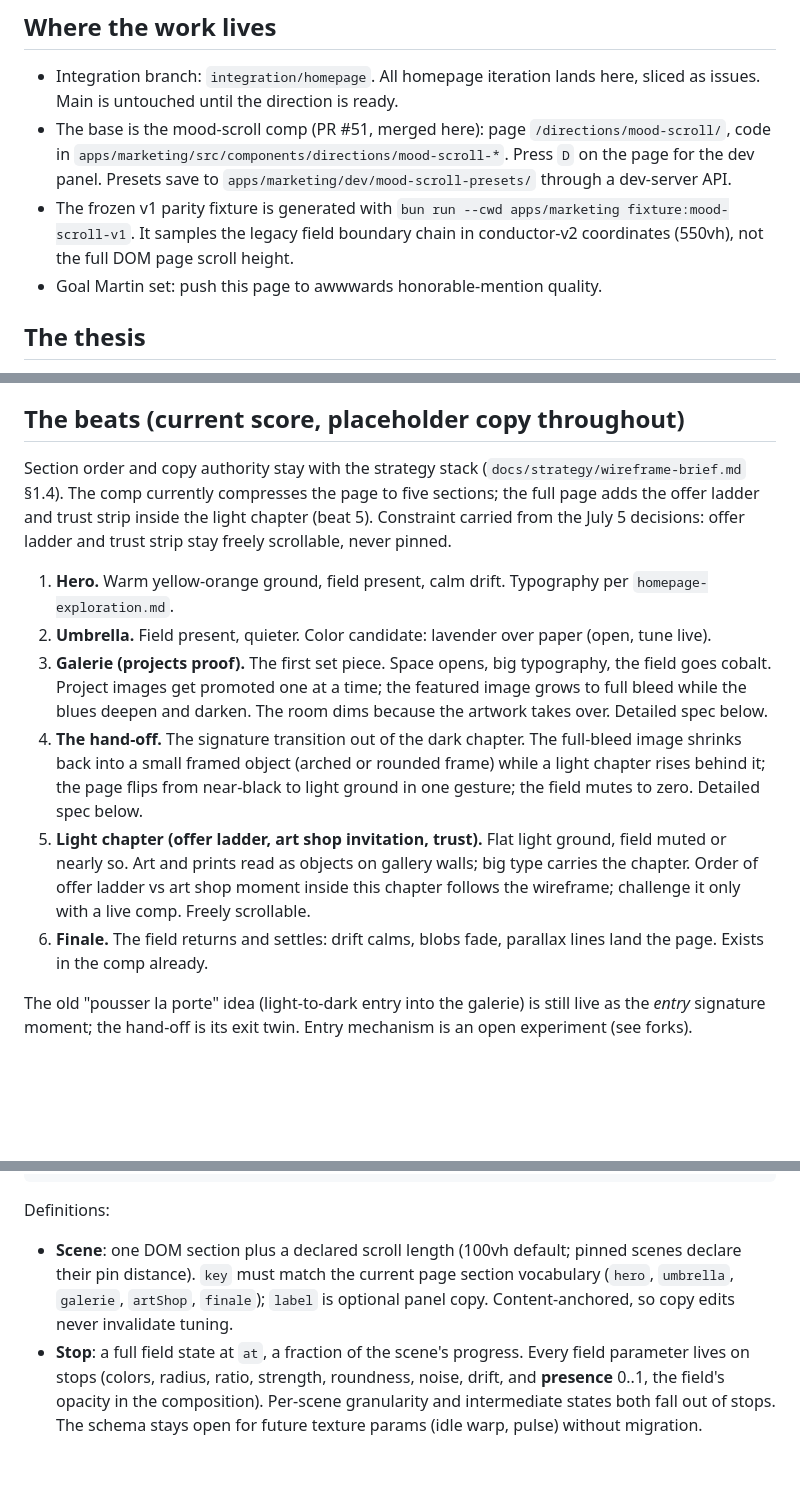
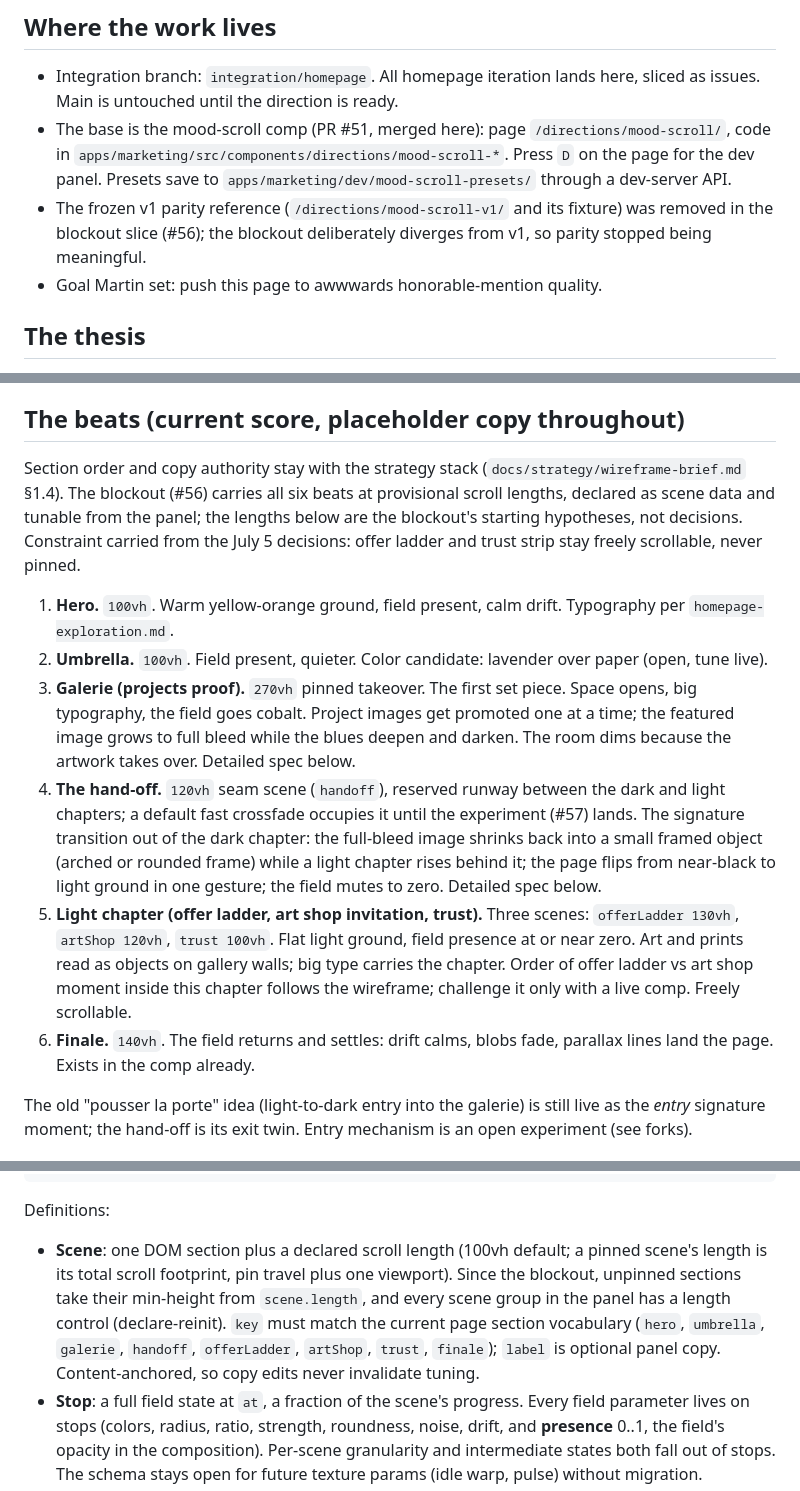
Before and after one commit to martinmoradi/jukkai, a Markdown page: docs/design/homepage-score.md, 3 parts joined by grey strips. Drawn GitHub-style; blank space fills up the shorter version.

Commit message:
docs(design): record the blockout's initial scene lengths in the score
Beat list carries the starting length hypotheses, the scene vocabulary
grows to the eight blockout keys, and the removed v1 parity reference is
noted so future agents do not go looking for it.

```diff
--- a/docs/design/homepage-score.md
+++ b/docs/design/homepage-score.md
@@ -17,10 +17,9 @@ agents iterate. Update it as experiments settle or kill beats. Do not create
   `apps/marketing/src/components/directions/mood-scroll-*`.
   Press `D` on the page for the dev panel. Presets save to
   `apps/marketing/dev/mood-scroll-presets/` through a dev-server API.
-- The frozen v1 parity fixture is generated with
-  `bun run --cwd apps/marketing fixture:mood-scroll-v1`. It samples the
-  legacy field boundary chain in conductor-v2 coordinates (550vh), not the
-  full DOM page scroll height.
+- The frozen v1 parity reference (`/directions/mood-scroll-v1/` and its
+  fixture) was removed in the blockout slice (#56); the blockout deliberately
+  diverges from v1, so parity stopped being meaningful.
 - Goal Martin set: push this page to awwwards honorable-mention quality.
 
 ## The thesis
@@ -37,31 +36,36 @@ interpolation. The fix is structural (this score), not more tuning.
 ## The beats (current score, placeholder copy throughout)
 
 Section order and copy authority stay with the strategy stack
-(`docs/strategy/wireframe-brief.md` §1.4). The comp currently compresses the
-page to five sections; the full page adds the offer ladder and trust strip
-inside the light chapter (beat 5). Constraint carried from the July 5
-decisions: offer ladder and trust strip stay freely scrollable, never pinned.
+(`docs/strategy/wireframe-brief.md` §1.4). The blockout (#56) carries all six
+beats at provisional scroll lengths, declared as scene data and tunable from
+the panel; the lengths below are the blockout's starting hypotheses, not
+decisions. Constraint carried from the July 5 decisions: offer ladder and
+trust strip stay freely scrollable, never pinned.
 
-1. **Hero.** Warm yellow-orange ground, field present, calm drift.
+1. **Hero.** `100vh`. Warm yellow-orange ground, field present, calm drift.
    Typography per `homepage-exploration.md`.
-2. **Umbrella.** Field present, quieter. Color candidate: lavender over
-   paper (open, tune live).
-3. **Galerie (projects proof).** The first set piece. Space opens, big
-   typography, the field goes cobalt. Project images get promoted one at a
-   time; the featured image grows to full bleed while the blues deepen and
-   darken. The room dims because the artwork takes over. Detailed spec below.
-4. **The hand-off.** The signature transition out of the dark chapter. The
-   full-bleed image shrinks back into a small framed object (arched or
-   rounded frame) while a light chapter rises behind it; the page flips from
-   near-black to light ground in one gesture; the field mutes to zero.
-   Detailed spec below.
-5. **Light chapter (offer ladder, art shop invitation, trust).** Flat light
-   ground, field muted or nearly so. Art and prints read as objects on
+2. **Umbrella.** `100vh`. Field present, quieter. Color candidate: lavender
+   over paper (open, tune live).
+3. **Galerie (projects proof).** `270vh` pinned takeover. The first set
+   piece. Space opens, big typography, the field goes cobalt. Project images
+   get promoted one at a time; the featured image grows to full bleed while
+   the blues deepen and darken. The room dims because the artwork takes
+   over. Detailed spec below.
+4. **The hand-off.** `120vh` seam scene (`handoff`), reserved runway between
+   the dark and light chapters; a default fast crossfade occupies it until
+   the experiment (#57) lands. The signature transition out of the dark
+   chapter: the full-bleed image shrinks back into a small framed object
+   (arched or rounded frame) while a light chapter rises behind it; the page
+   flips from near-black to light ground in one gesture; the field mutes to
+   zero. Detailed spec below.
+5. **Light chapter (offer ladder, art shop invitation, trust).** Three
+   scenes: `offerLadder 130vh`, `artShop 120vh`, `trust 100vh`. Flat light
+   ground, field presence at or near zero. Art and prints read as objects on
    gallery walls; big type carries the chapter. Order of offer ladder vs art
    shop moment inside this chapter follows the wireframe; challenge it only
    with a live comp. Freely scrollable.
-6. **Finale.** The field returns and settles: drift calms, blobs fade,
-   parallax lines land the page. Exists in the comp already.
+6. **Finale.** `140vh`. The field returns and settles: drift calms, blobs
+   fade, parallax lines land the page. Exists in the comp already.
 
 The old "pousser la porte" idea (light-to-dark entry into the galerie) is
 still live as the _entry_ signature moment; the hand-off is its exit twin.
@@ -164,10 +168,13 @@ scenes: [
 Definitions:
 
 - **Scene**: one DOM section plus a declared scroll length (100vh default;
-  pinned scenes declare their pin distance). `key` must match the current
-  page section vocabulary (`hero`, `umbrella`, `galerie`, `artShop`,
-  `finale`); `label` is optional panel copy. Content-anchored, so copy edits
-  never invalidate tuning.
+  a pinned scene's length is its total scroll footprint, pin travel plus one
+  viewport). Since the blockout, unpinned sections take their min-height
+  from `scene.length`, and every scene group in the panel has a length
+  control (declare-reinit). `key` must match the current page section
+  vocabulary (`hero`, `umbrella`, `galerie`, `handoff`, `offerLadder`,
+  `artShop`, `trust`, `finale`); `label` is optional panel copy.
+  Content-anchored, so copy edits never invalidate tuning.
 - **Stop**: a full field state at `at`, a fraction of the scene's progress.
   Every field parameter lives on stops (colors, radius, ratio, strength,
   roundness, noise, drift, and **presence** 0..1, the field's opacity in the
```
